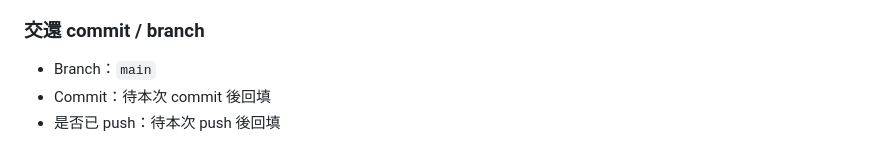
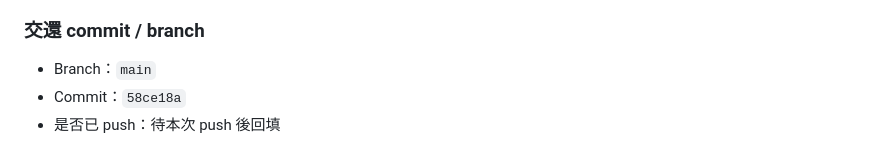
Before and after one commit to hs5743/english-word-king, a Markdown page: 工程師交接清單_2026-06-27.md, the part around the change. GitHub-like rendering.

Commit message:
docs: record QR join handoff

```diff
--- a/工程師交接清單_2026-06-27.md
+++ b/工程師交接清單_2026-06-27.md
@@ -653,5 +653,5 @@ Supabase Project Ref：`tzvnyluqommusppbzyiy`
 ### 交還 commit / branch
 
 - Branch：`main`
-- Commit：待本次 commit 後回填
+- Commit：`58ce18a`
 - 是否已 push：待本次 push 後回填
```
